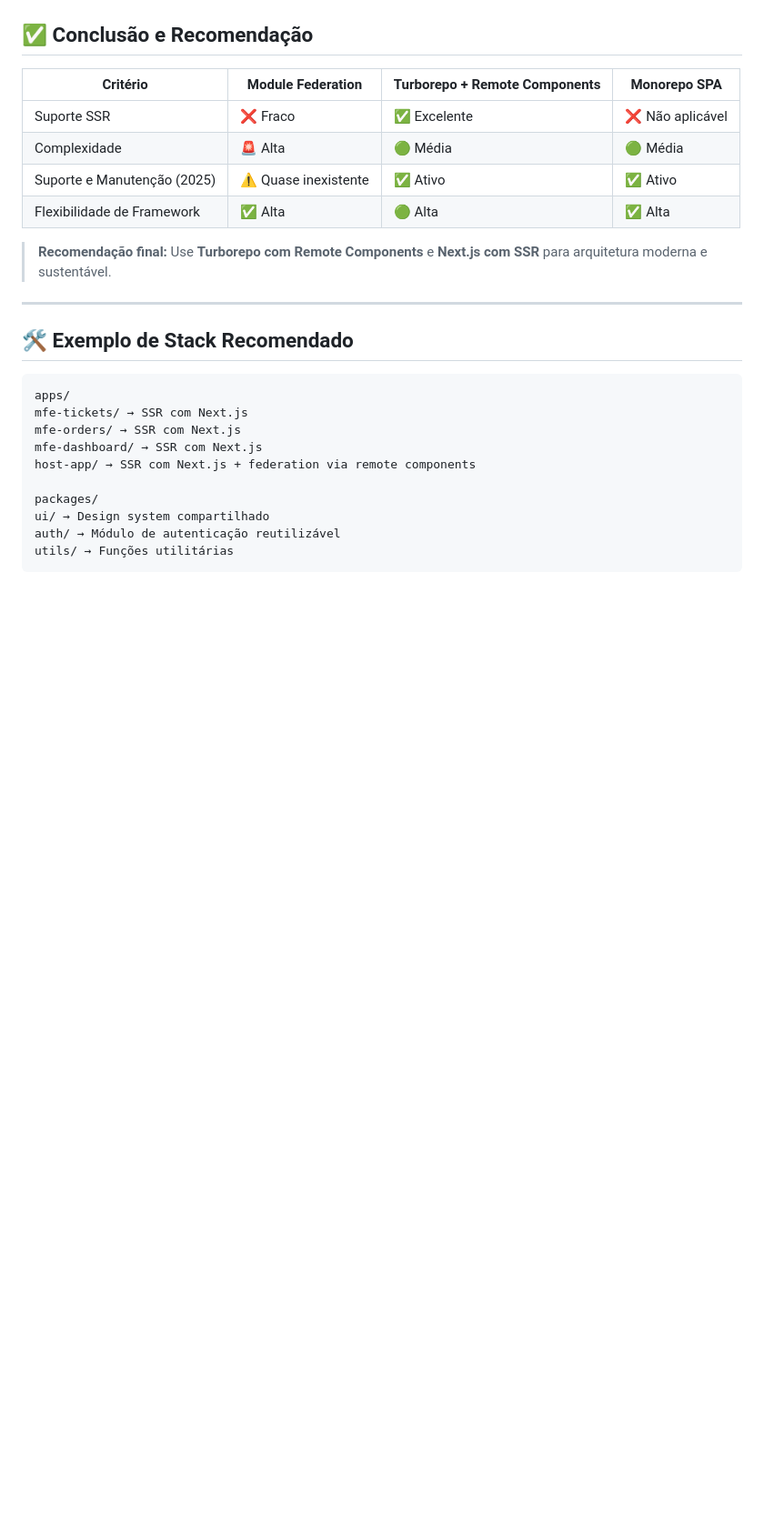
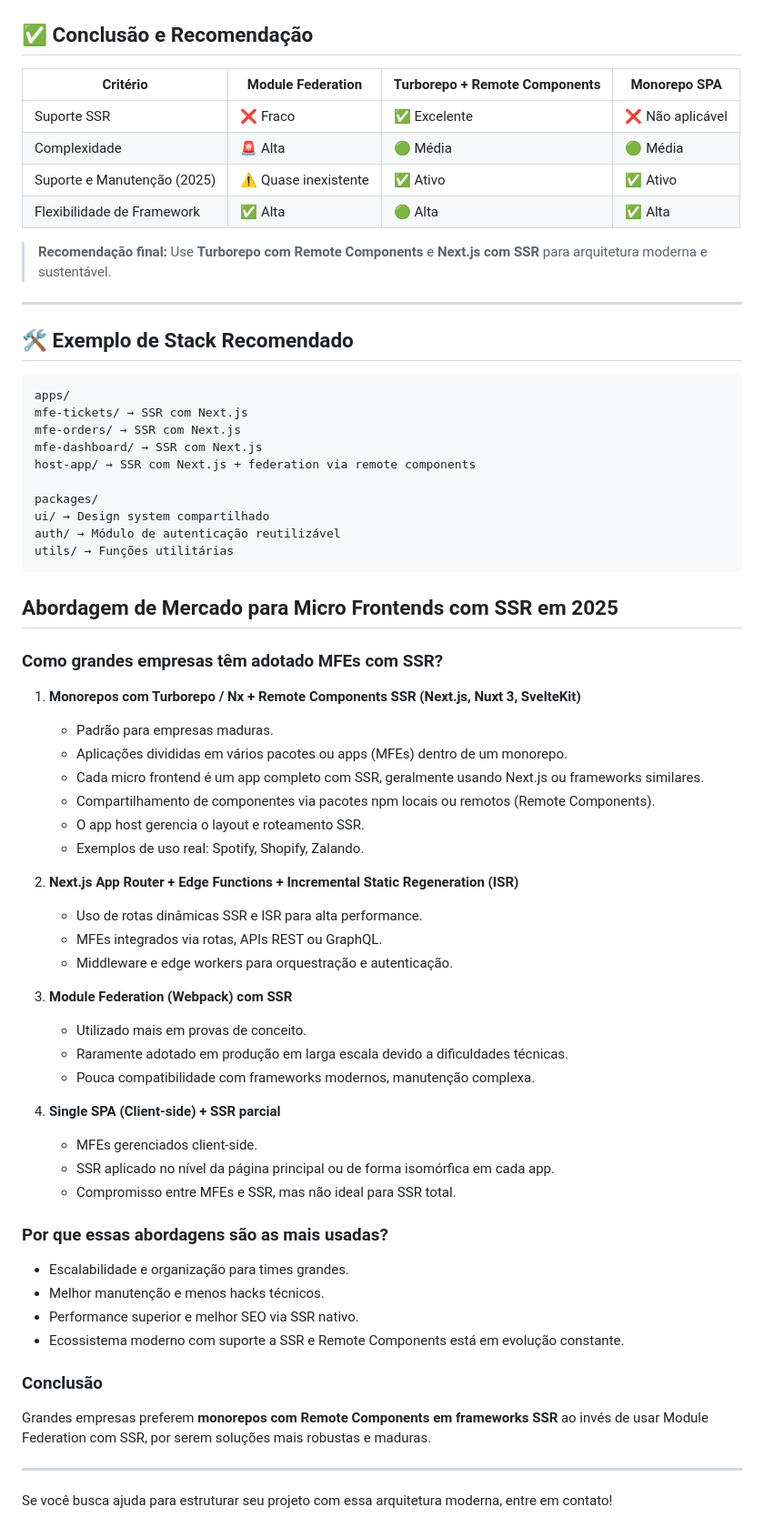
Before and after one commit to lucas2502/mfe, a Markdown page: README.md, the part around the change. Shown: that part at 91% size. GitHub-like rendering; blank space fills up the shorter version.

````diff
--- a/README.md
+++ b/README.md
@@ -85,3 +85,46 @@ ui/ → Design system compartilhado
 auth/ → Módulo de autenticação reutilizável
 utils/ → Funções utilitárias
 ```
+
+
+## Abordagem de Mercado para Micro Frontends com SSR em 2025
+
+### Como grandes empresas têm adotado MFEs com SSR?
+
+1. **Monorepos com Turborepo / Nx + Remote Components SSR (Next.js, Nuxt 3, SvelteKit)**
+   - Padrão para empresas maduras.
+   - Aplicações divididas em vários pacotes ou apps (MFEs) dentro de um monorepo.
+   - Cada micro frontend é um app completo com SSR, geralmente usando Next.js ou frameworks similares.
+   - Compartilhamento de componentes via pacotes npm locais ou remotos (Remote Components).
+   - O app host gerencia o layout e roteamento SSR.
+   - Exemplos de uso real: Spotify, Shopify, Zalando.
+
+2. **Next.js App Router + Edge Functions + Incremental Static Regeneration (ISR)**
+   - Uso de rotas dinâmicas SSR e ISR para alta performance.
+   - MFEs integrados via rotas, APIs REST ou GraphQL.
+   - Middleware e edge workers para orquestração e autenticação.
+
+3. **Module Federation (Webpack) com SSR**
+   - Utilizado mais em provas de conceito.
+   - Raramente adotado em produção em larga escala devido a dificuldades técnicas.
+   - Pouca compatibilidade com frameworks modernos, manutenção complexa.
+
+4. **Single SPA (Client-side) + SSR parcial**
+   - MFEs gerenciados client-side.
+   - SSR aplicado no nível da página principal ou de forma isomórfica em cada app.
+   - Compromisso entre MFEs e SSR, mas não ideal para SSR total.
+
+### Por que essas abordagens são as mais usadas?
+
+- Escalabilidade e organização para times grandes.
+- Melhor manutenção e menos hacks técnicos.
+- Performance superior e melhor SEO via SSR nativo.
+- Ecossistema moderno com suporte a SSR e Remote Components está em evolução constante.
+
+### Conclusão
+
+Grandes empresas preferem **monorepos com Remote Components em frameworks SSR** ao invés de usar Module Federation com SSR, por serem soluções mais robustas e maduras.
+
+---
+
+Se você busca ajuda para estruturar seu projeto com essa arquitetura moderna, entre em contato!
````
